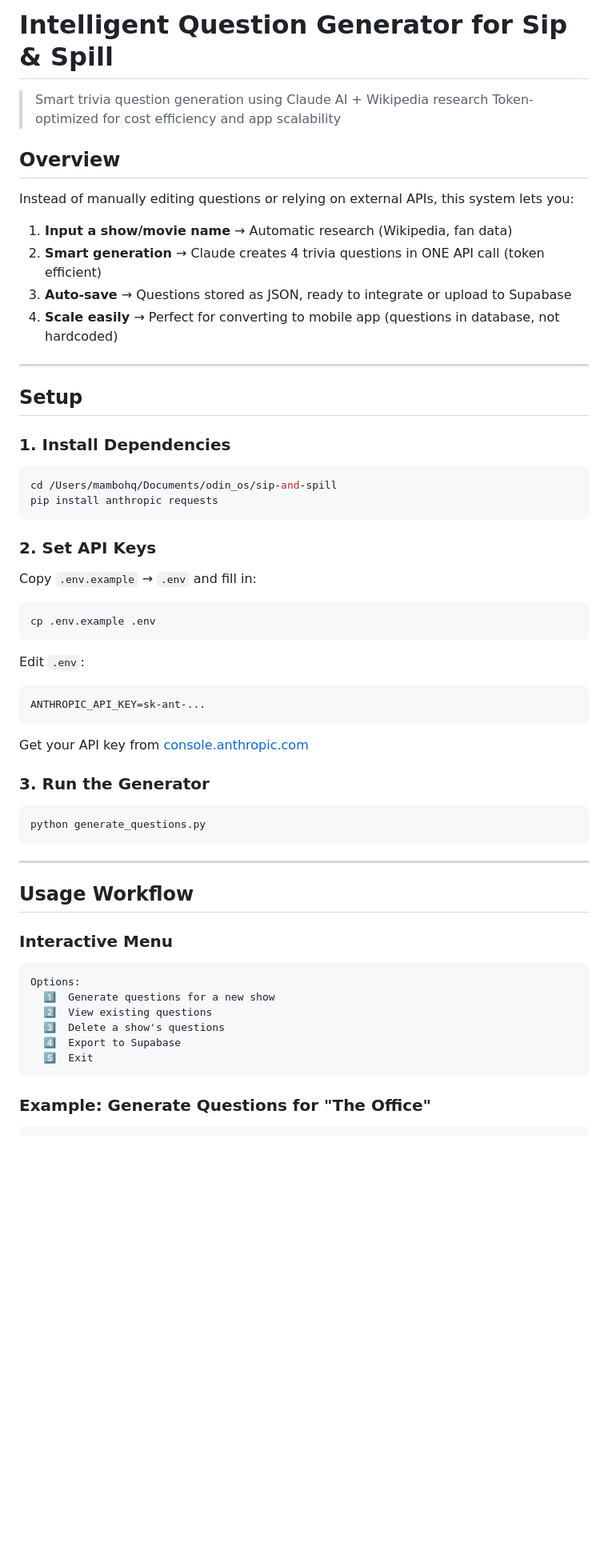
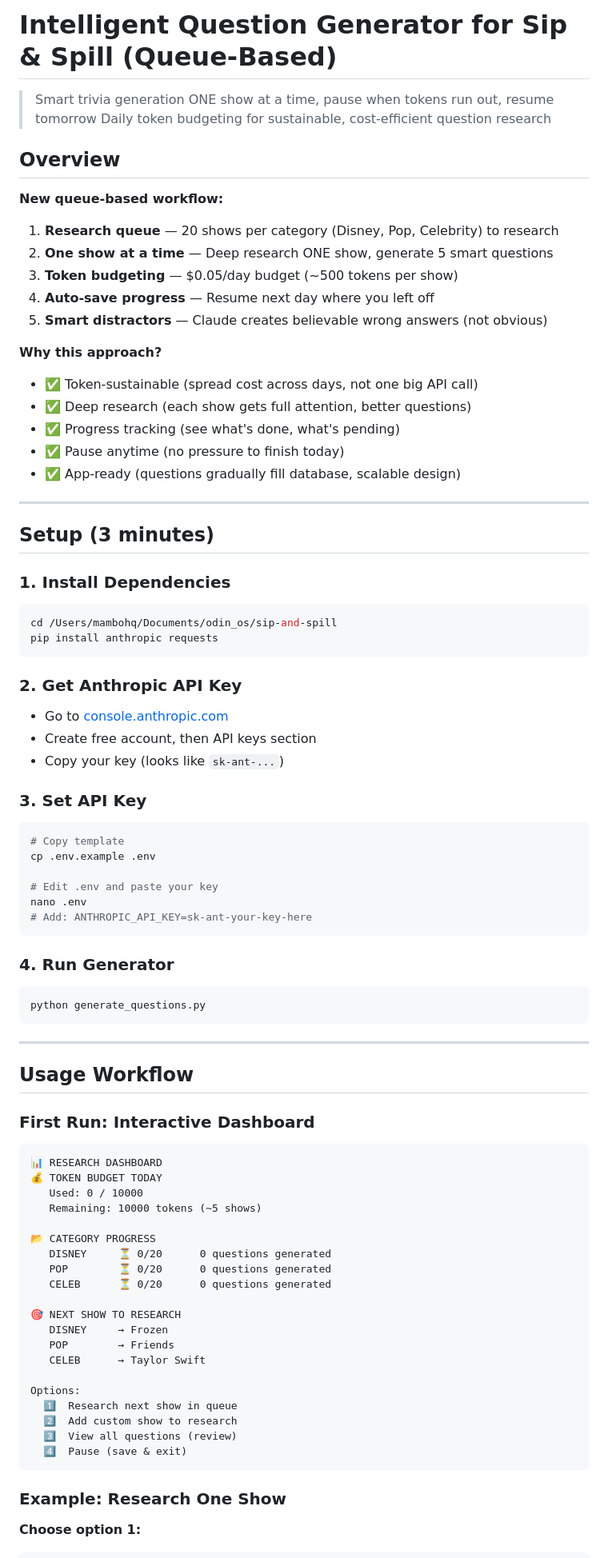
Before and after one commit to Ositaoscar/sip-and-spill, a Markdown page: QUESTION_GENERATOR.md, the part around one of its changes. Shown at 80% size. GitHub-like rendering; blank space fills up the shorter version.

````diff
--- a/QUESTION_GENERATOR.md
+++ b/QUESTION_GENERATOR.md
@@ -1,19 +1,27 @@
-# Intelligent Question Generator for Sip & Spill
+# Intelligent Question Generator for Sip & Spill (Queue-Based)
 
-> Smart trivia question generation using Claude AI + Wikipedia research
-> Token-optimized for cost efficiency and app scalability
+> Smart trivia generation ONE show at a time, pause when tokens run out, resume tomorrow
+> Daily token budgeting for sustainable, cost-efficient question research
 
 ## Overview
 
-Instead of manually editing questions or relying on external APIs, this system lets you:
-1. **Input a show/movie name** → Automatic research (Wikipedia, fan data)
-2. **Smart generation** → Claude creates 4 trivia questions in ONE API call (token efficient)
-3. **Auto-save** → Questions stored as JSON, ready to integrate or upload to Supabase
-4. **Scale easily** → Perfect for converting to mobile app (questions in database, not hardcoded)
+**New queue-based workflow:**
+1. **Research queue** — 20 shows per category (Disney, Pop, Celebrity) to research
+2. **One show at a time** — Deep research ONE show, generate 5 smart questions
+3. **Token budgeting** — $0.05/day budget (~500 tokens per show)
+4. **Auto-save progress** — Resume next day where you left off
+5. **Smart distractors** — Claude creates believable wrong answers (not obvious)
+
+**Why this approach?**
+- ✅ Token-sustainable (spread cost across days, not one big API call)
+- ✅ Deep research (each show gets full attention, better questions)
+- ✅ Progress tracking (see what's done, what's pending)
+- ✅ Pause anytime (no pressure to finish today)
+- ✅ App-ready (questions gradually fill database, scalable design)
 
 ---
 
-## Setup
+## Setup (3 minutes)
 
 ### 1. Install Dependencies
 ```bash
@@ -21,20 +29,22 @@ cd /Users/mambohq/Documents/odin_os/sip-and-spill
 pip install anthropic requests
 ```
 
-### 2. Set API Keys
-Copy `.env.example` → `.env` and fill in:
+### 2. Get Anthropic API Key
+- Go to [console.anthropic.com](https://console.anthropic.com)
+- Create free account, then API keys section
+- Copy your key (looks like `sk-ant-...`)
+
+### 3. Set API Key
 ```bash
+# Copy template
 cp .env.example .env
+
+# Edit .env and paste your key
+nano .env
+# Add: ANTHROPIC_API_KEY=sk-ant-your-key-here
 ```
 
-Edit `.env`:
-```ini
-ANTHROPIC_API_KEY=sk-ant-...
-```
-
-Get your API key from [console.anthropic.com](https://console.anthropic.com)
-
-### 3. Run the Generator
+### 4. Run Generator
 ```bash
 python generate_questions.py
 ```
@@ -43,16 +53,31 @@ python generate_questions.py
 
 ## Usage Workflow
 
-### Interactive Menu
+### First Run: Interactive Dashboard
 ```
+📊 RESEARCH DASHBOARD
+💰 TOKEN BUDGET TODAY
+   Used: 0 / 10000
+   Remaining: 10000 tokens (~5 shows)
+
+📂 CATEGORY PROGRESS
+   DISNEY     ⏳ 0/20      0 questions generated
+   POP        ⏳ 0/20      0 questions generated
+   CELEB      ⏳ 0/20      0 questions generated
+
+🎯 NEXT SHOW TO RESEARCH
+   DISNEY     → Frozen
+   POP        → Friends
+   CELEB      → Taylor Swift
+
 Options:
-  1️⃣  Generate questions for a new show
-  2️⃣  View existing questions
-  3️⃣  Delete a show's questions
-  4️⃣  Export to Supabase
-  5️⃣  Exit
+  1️⃣  Research next show in queue
+  2️⃣  Add custom show to research
+  3️⃣  View all questions (review)
+  4️⃣  Pause (save & exit)
 ```
 
-### Example: Generate Questions for "The Office"
+### Example: Research One Show
 
+**Choose option 1:**
 ```
````
Also changed, not shown: other parts of QUESTION_GENERATOR.md (+136 -102 lines).
